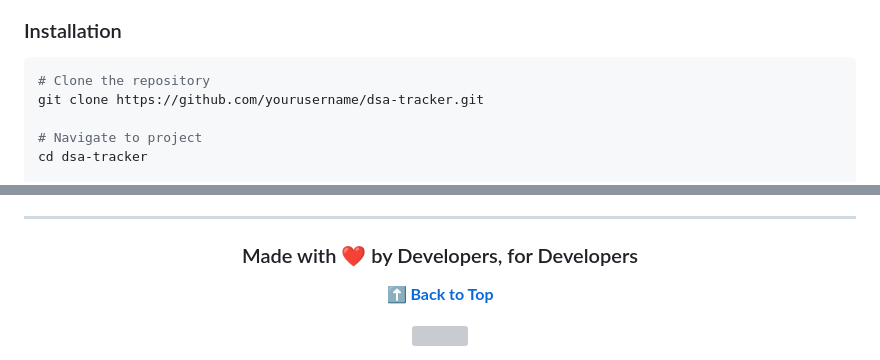
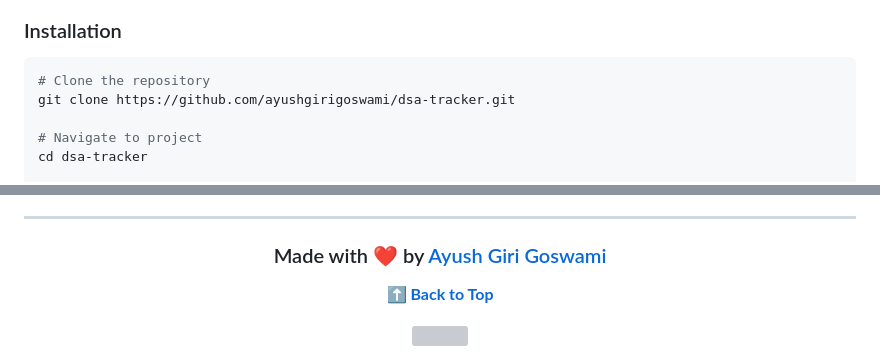
Before and after one commit to Ayushgirigoswami/dsatracker, a Markdown page: README.md, 2 parts joined by grey strips. GitHub-like rendering; grey boxes are pictures that could not be loaded.

````diff
--- a/README.md
+++ b/README.md
@@ -92,7 +78,7 @@ Node.js 14+ | Firebase Account | Groq API Key (Free)
 
 ```bash
 # Clone the repository
-git clone https://github.com/yourusername/dsa-tracker.git
+git clone https://github.com/ayushgirigoswami/dsa-tracker.git
 
 # Navigate to project
 cd dsa-tracker
@@ -313,7 +300,7 @@ If this project helped you, please consider:
 
 <div align="center">
 
-### Made with ❤️ by Developers, for Developers
+### Made with ❤️ by [Ayush Giri Goswami](https://github.com/ayushgirigoswami)
 
 **[⬆ Back to Top](#-dsa-master-tracker)**
 
````
Also changed, not shown: other parts of README.md (+6 -19 lines).
